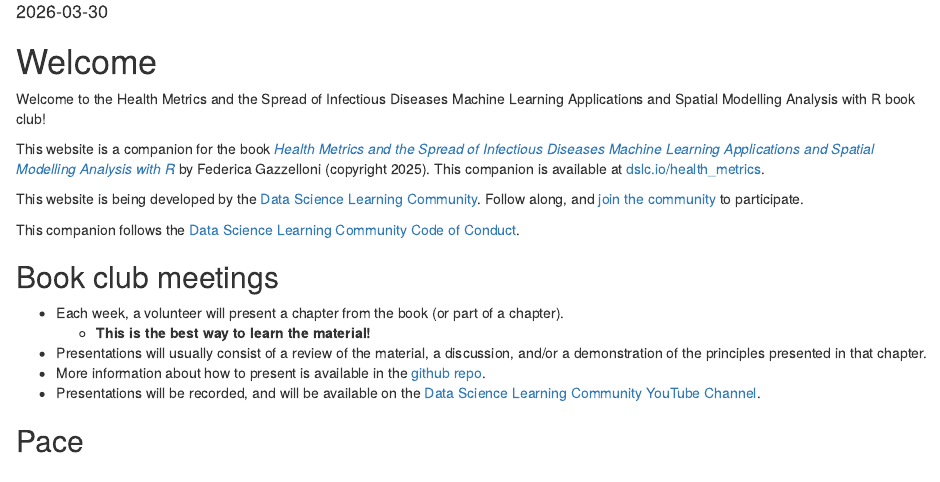
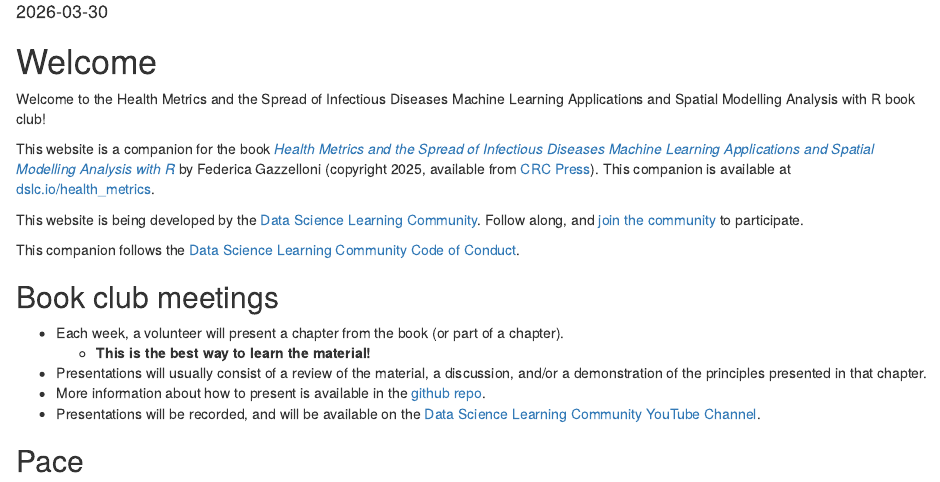
Before and after one commit to r4ds/bookclub-health_metrics, an R Markdown document (index.Rmd): the page in a window 1100 px wide, from 190 px down. Rendered offline with R 4.5, knitr and Pandoc, with nearby package versions; drawn as R Markdown's standard HTML page in place of the format the file asks for.

Commit message:
Add publisher details to book companion description
Updated the book companion description to include publisher information.

```diff
--- a/index.Rmd
+++ b/index.Rmd
@@ -16,7 +16,7 @@ description: "This website is the product of the Data Science Learning Community
 
 Welcome to the Health Metrics and the Spread of Infectious Diseases Machine Learning Applications and Spatial Modelling Analysis with R book club!
 
-This website is a companion for the book [*Health Metrics and the Spread of Infectious Diseases Machine Learning Applications and Spatial Modelling Analysis with R*](https://bookdown.org/fede_gazzelloni/hmsidR/) by Federica Gazzelloni (copyright 2025). This companion is available at [dslc.io/health_metrics](https://dslc.io/health_metrics).
+This website is a companion for the book [*Health Metrics and the Spread of Infectious Diseases Machine Learning Applications and Spatial Modelling Analysis with R*](https://bookdown.org/fede_gazzelloni/hmsidR/) by Federica Gazzelloni (copyright 2025, available from [CRC Press](https://www.routledge.com/Health-Metrics-and-the-Spread-of-Infectious-Diseases-Machine-Learning-Applications-and--Spatial-Modelling-Analysis-with-R/Gazzelloni/p/book/9781032625782)). This companion is available at [dslc.io/health_metrics](https://dslc.io/health_metrics).
 
 This website is being developed by the [Data Science Learning Community](https://dslc.io). Follow along, and [join the community](https://dslc.io/join) to participate.
 
```
